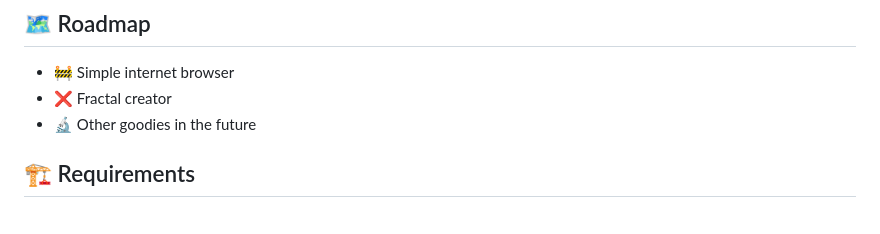
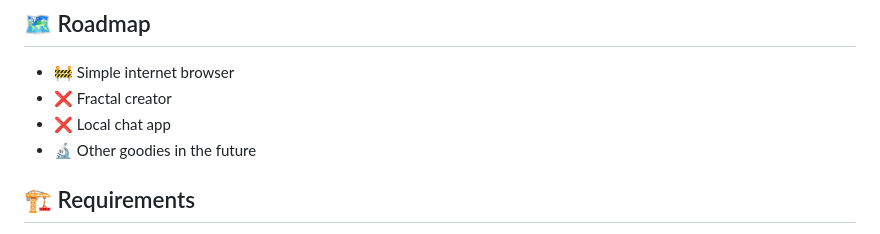
Before and after one commit to dxchel/MultiApp, a Markdown page: README.md, the part around one of its changes. Rendered like a GitHub page.

```diff
--- a/README.md
+++ b/README.md
@@ -37,6 +37,7 @@ MultiApp/            // Core application files
 
 - 🚧 Simple internet browser
 - ❌ Fractal creator
+- ❌ Local chat app
 - 🔬 Other goodies in the future
 
 ## 🏗️ Requirements
```
Also changed, not shown: other parts of README.md (+4 -4 lines), res/screenshots/fractal.png (renamed from res/fractal.png), res/screenshots/google.png (renamed from res/google.png), res/screenshots/multiapp_repo.png (renamed from res/multiapp_repo.png), 5 other files.
